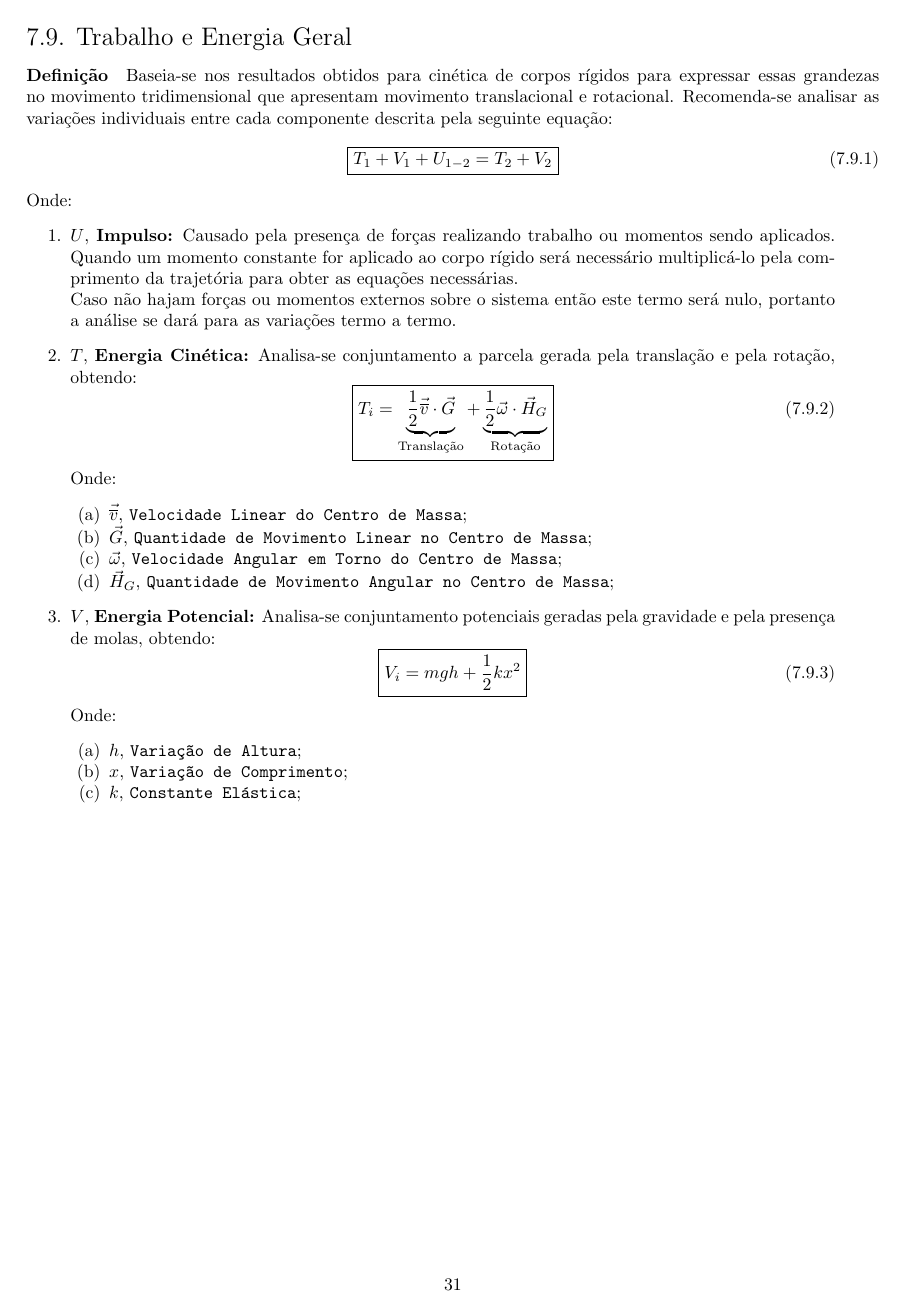
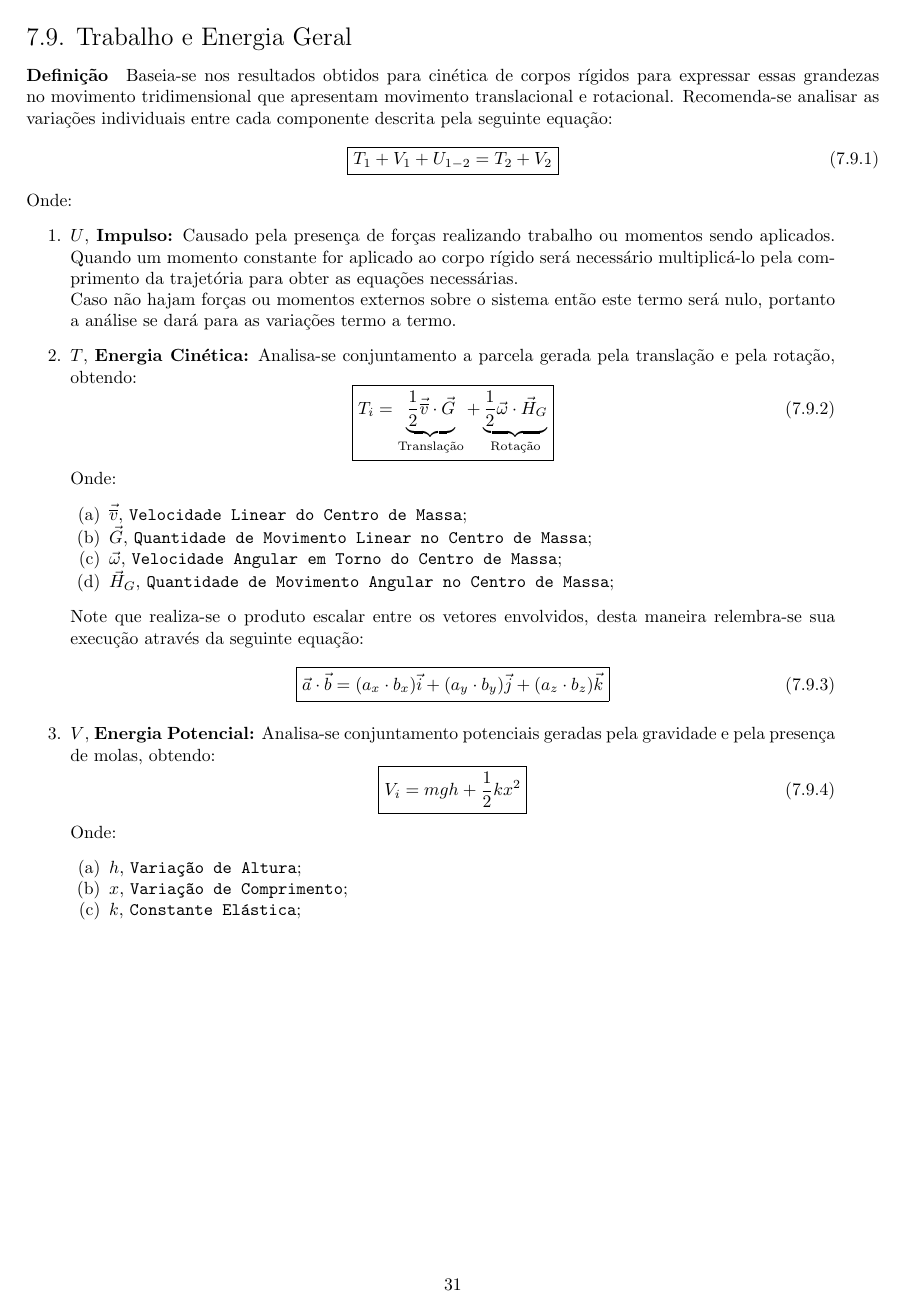
Before and after one commit to tr0fin0/classes_unicamp, a LaTeX document (em404/em404.tex): page 32 of 32. Compiled offline with pdfLaTeX.

```diff
--- a/em404/em404.tex
+++ b/em404/em404.tex
@@ -1744,7 +1744,15 @@
 
                             \item $\vec{H}_{G}$, \texttt{Quantidade de Movimento Angular no Centro de Massa};
                         \end{enumerate}
-
+                    Note que realiza-se o produto escalar entre os vetores envolvidos, desta maneira relembra-se sua execução através da seguinte equação:
+                        \begin{equation}
+                            \boxed{
+                                \vec{a} \cdot \vec{b} =
+                                (a_{x} \cdot b_{x})\vec{i} +
+                                (a_{y} \cdot b_{y})\vec{j} +
+                                (a_{z} \cdot b_{z})\vec{k}
+                            }
+                        \end{equation}
 
                     \item $V$, \textbf{Energia Potencial:} Analisa-se conjuntamento potenciais geradas pela gravidade e pela presença de molas, obtendo:
                         \begin{equation}
```
